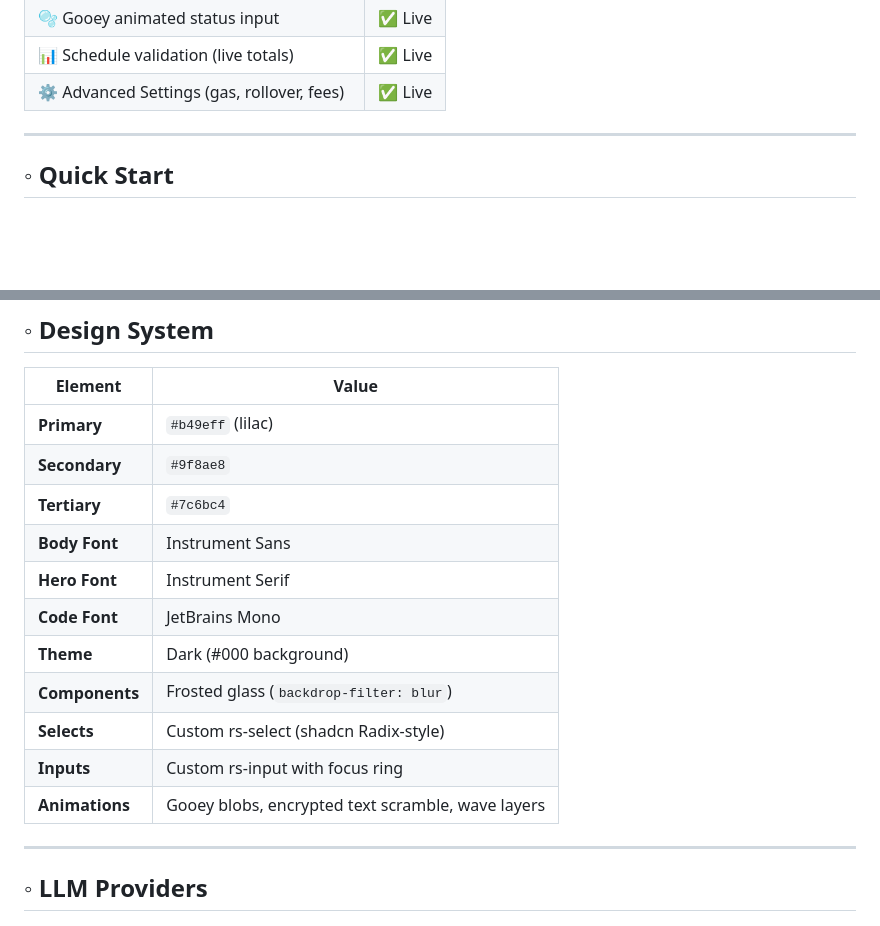
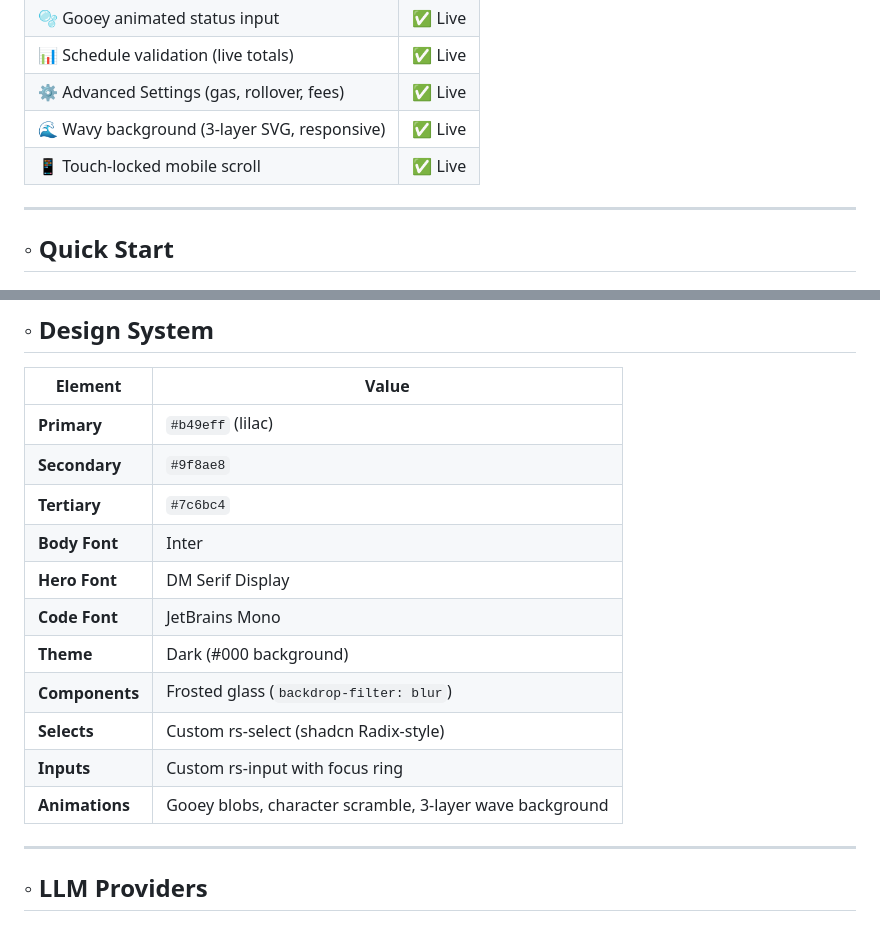
Before and after one commit to frianowzki/ritual-sovereign-agent-guide, a Markdown page: README.md, 2 parts joined by grey strips. Drawn GitHub-style; blank space fills up the shorter version.

Commit message:
docs: update fonts (Inter, DM Serif Display), add wave + mobile features

```diff
--- a/README.md
+++ b/README.md
@@ -68,6 +68,8 @@
 | 🫧 Gooey animated status input | ✅ Live |
 | 📊 Schedule validation (live totals) | ✅ Live |
 | ⚙️ Advanced Settings (gas, rollover, fees) | ✅ Live |
+| 🌊 Wavy background (3-layer SVG, responsive) | ✅ Live |
+| 📱 Touch-locked mobile scroll | ✅ Live |
 
 ---
 
@@ -165,14 +167,14 @@ Gooey animated input — enter any agent address to check on-chain status with l
 | **Primary** | `#b49eff` (lilac) |
 | **Secondary** | `#9f8ae8` |
 | **Tertiary** | `#7c6bc4` |
-| **Body Font** | Instrument Sans |
-| **Hero Font** | Instrument Serif |
+| **Body Font** | Inter |
+| **Hero Font** | DM Serif Display |
 | **Code Font** | JetBrains Mono |
 | **Theme** | Dark (#000 background) |
 | **Components** | Frosted glass (`backdrop-filter: blur`) |
 | **Selects** | Custom rs-select (shadcn Radix-style) |
 | **Inputs** | Custom rs-input with focus ring |
-| **Animations** | Gooey blobs, encrypted text scramble, wave layers |
+| **Animations** | Gooey blobs, character scramble, 3-layer wave background |
 
 ---
 
```
